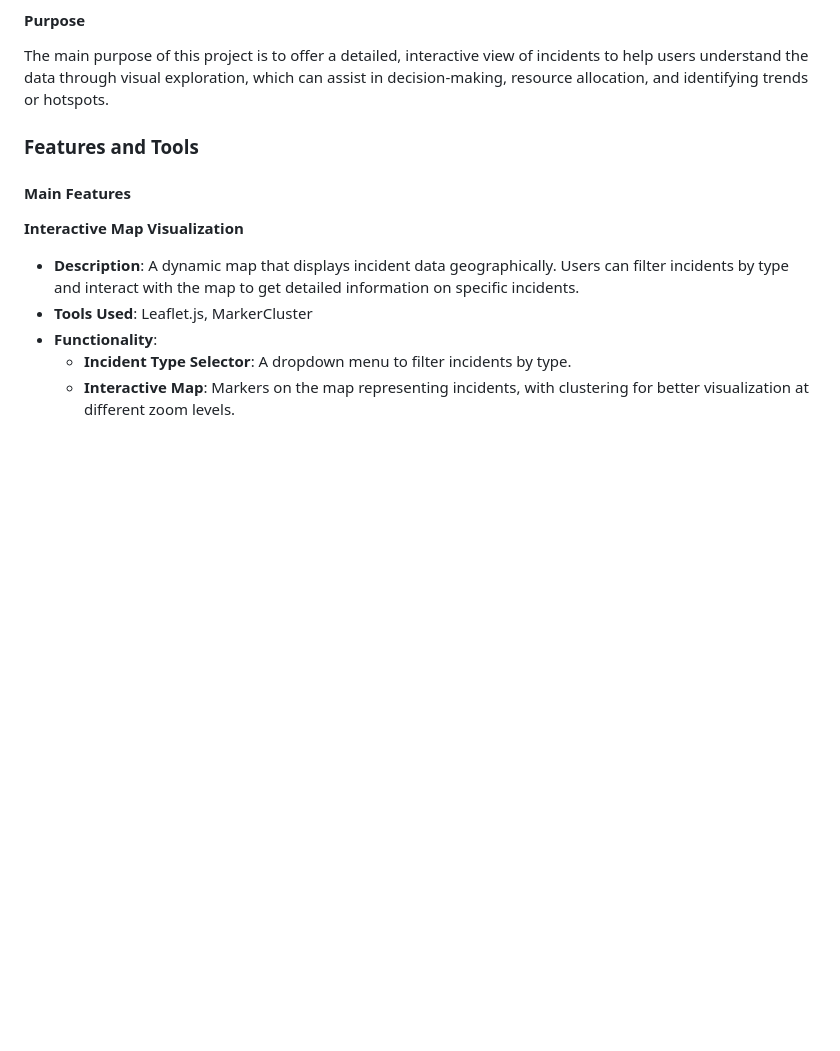
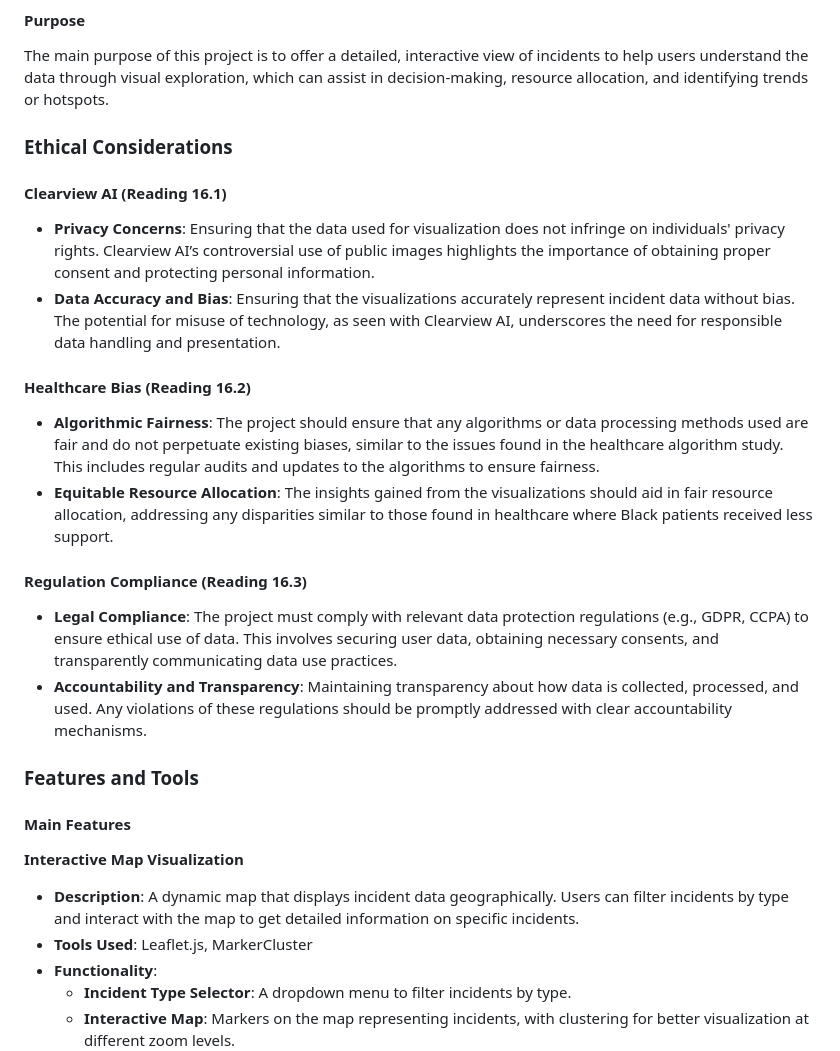
Before and after one commit to chibigonor/Project-3-incidentes-viales-cdmx-22a24, a Markdown page: README.md, the part around one of its changes. Drawn GitHub-style; blank space fills up the shorter version.

```diff
--- a/README.md
+++ b/README.md
@@ -8,6 +9,20 @@ The Incident Data Visualization project is a comprehensive web-based tool design
 
 #### Purpose
 The main purpose of this project is to offer a detailed, interactive view of incidents to help users understand the data through visual exploration, which can assist in decision-making, resource allocation, and identifying trends or hotspots.
+
+### Ethical Considerations
+
+#### Clearview AI (Reading 16.1)
+- **Privacy Concerns**: Ensuring that the data used for visualization does not infringe on individuals' privacy rights. Clearview AI’s controversial use of public images highlights the importance of obtaining proper consent and protecting personal information.
+- **Data Accuracy and Bias**: Ensuring that the visualizations accurately represent incident data without bias. The potential for misuse of technology, as seen with Clearview AI, underscores the need for responsible data handling and presentation.
+
+#### Healthcare Bias (Reading 16.2)
+- **Algorithmic Fairness**: The project should ensure that any algorithms or data processing methods used are fair and do not perpetuate existing biases, similar to the issues found in the healthcare algorithm study. This includes regular audits and updates to the algorithms to ensure fairness.
+- **Equitable Resource Allocation**: The insights gained from the visualizations should aid in fair resource allocation, addressing any disparities similar to those found in healthcare where Black patients received less support.
+
+#### Regulation Compliance (Reading 16.3)
+- **Legal Compliance**: The project must comply with relevant data protection regulations (e.g., GDPR, CCPA) to ensure ethical use of data. This involves securing user data, obtaining necessary consents, and transparently communicating data use practices.
+- **Accountability and Transparency**: Maintaining transparency about how data is collected, processed, and used. Any violations of these regulations should be promptly addressed with clear accountability mechanisms.
 
 ### Features and Tools
 
```
Also changed, not shown: other parts of README.md (+1 -0 lines).
